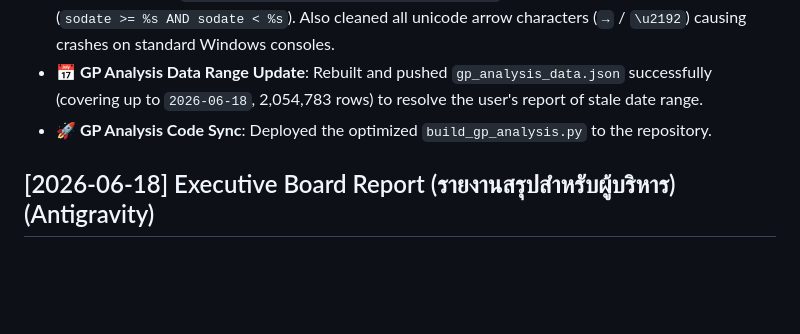
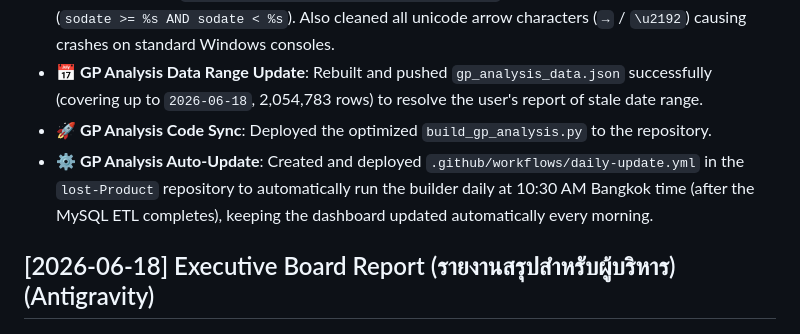
Before and after one commit to tumsbux/lost-Product, a Markdown page: Changelog.md, the part around the change. Drawn GitHub-style; blank space fills up the shorter version.

Commit message:
docs: update Changelog.md with GP Analysis auto-update details

```diff
--- a/Changelog.md
+++ b/Changelog.md
@@ -14,6 +14,7 @@
 - **⚡ GP Analysis Query Optimization**: Optimized the SQL queries in `build_gp_analysis.py` by replacing the CPU-heavy `CAST(sotowhs AS UNSIGNED)` with `sotowhs >= '001' AND sotowhs <= '500'` and changing the `YEAR(sodate) = %s AND MONTH(sodate) = %s` filter to an indexed range search (`sodate >= %s AND sodate < %s`). Also cleaned all unicode arrow characters (`→` / `\u2192`) causing crashes on standard Windows consoles.
 - **📅 GP Analysis Data Range Update**: Rebuilt and pushed `gp_analysis_data.json` successfully (covering up to `2026-06-18`, 2,054,783 rows) to resolve the user's report of stale date range.
 - **🚀 GP Analysis Code Sync**: Deployed the optimized `build_gp_analysis.py` to the repository.
+- **⚙️ GP Analysis Auto-Update**: Created and deployed `.github/workflows/daily-update.yml` in the `lost-Product` repository to automatically run the builder daily at 10:30 AM Bangkok time (after the MySQL ETL completes), keeping the dashboard updated automatically every morning.
 
 ## [2026-06-18] Executive Board Report (รายงานสรุปสำหรับผู้บริหาร) (Antigravity)
 
```
